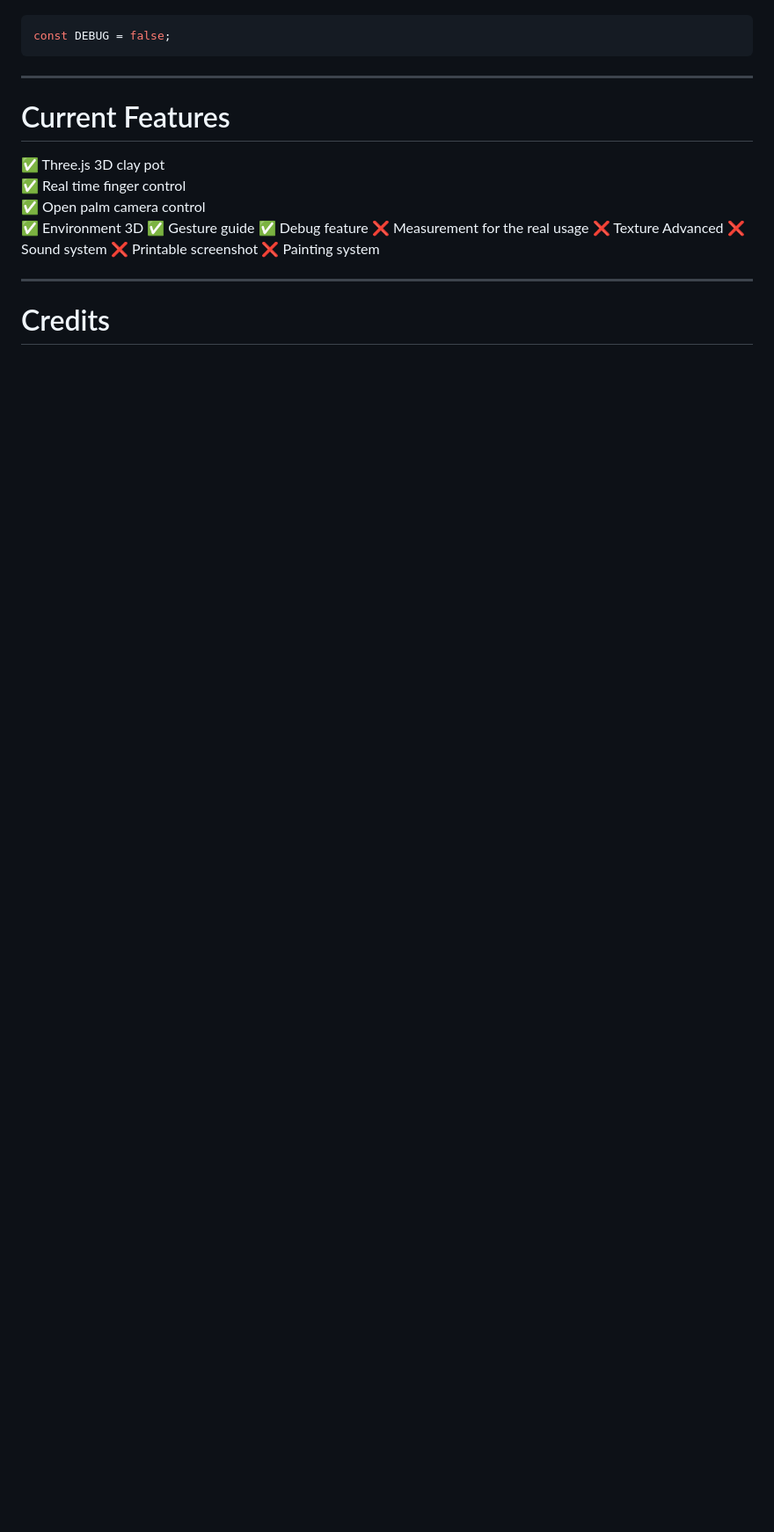
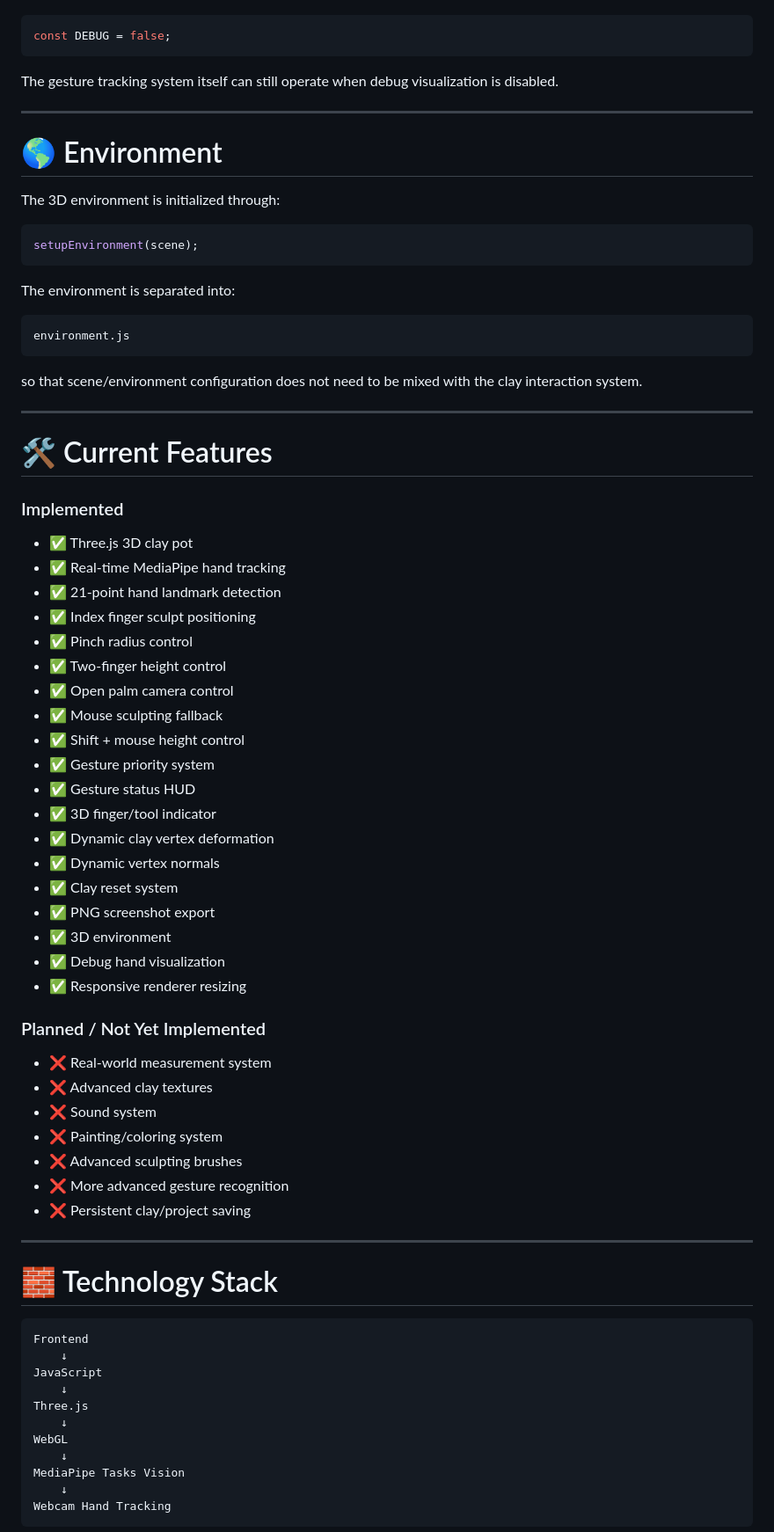
Before and after one commit to NonLaHu/clayPotThreeDemo, a Markdown page: README.md, the part around one of its changes. Shown at 88% size. Drawn GitHub-style; blank space fills up the shorter version.

````diff
--- a/README.md
+++ b/README.md
@@ -296,21 +527,77 @@ Disable:
 const DEBUG = false;
 ```
 
+The gesture tracking system itself can still operate when debug visualization is disabled.
+
 ---
 
-# Current Features
+# 🌎 Environment
 
-✅ Three.js 3D clay pot
-✅ Real time finger control
-✅ Open palm camera control
-✅ Environment 3D
-✅ Gesture guide
-✅ Debug feature
-❌ Measurement for the real usage
-❌ Texture Advanced
-❌ Sound system
-❌ Printable screenshot
-❌ Painting system
+The 3D environment is initialized through:
+
+```javascript
+setupEnvironment(scene);
+```
+
+The environment is separated into:
+
+```text
+environment.js
+```
+
+so that scene/environment configuration does not need to be mixed with the clay interaction system.
 
 ---
-# Credits
+
+# 🛠️ Current Features
+
+### Implemented
+
+* ✅ Three.js 3D clay pot
+* ✅ Real-time MediaPipe hand tracking
+* ✅ 21-point hand landmark detection
+* ✅ Index finger sculpt positioning
+* ✅ Pinch radius control
+* ✅ Two-finger height control
+* ✅ Open palm camera control
+* ✅ Mouse sculpting fallback
+* ✅ Shift + mouse height control
+* ✅ Gesture priority system
+* ✅ Gesture status HUD
+* ✅ 3D finger/tool indicator
+* ✅ Dynamic clay vertex deformation
+* ✅ Dynamic vertex normals
+* ✅ Clay reset system
+* ✅ PNG screenshot export
+* ✅ 3D environment
+* ✅ Debug hand visualization
+* ✅ Responsive renderer resizing
+
+### Planned / Not Yet Implemented
+
+* ❌ Real-world measurement system
+* ❌ Advanced clay textures
+* ❌ Sound system
+* ❌ Painting/coloring system
+* ❌ Advanced sculpting brushes
+* ❌ More advanced gesture recognition
+* ❌ Persistent clay/project saving
+
+---
+
+# 🧱 Technology Stack
+
+```text
+Frontend
+    ↓
+JavaScript
+    ↓
+Three.js
+    ↓
+WebGL
+    ↓
+MediaPipe Tasks Vision
+    ↓
+Webcam Hand Tracking
+```
+
````
Also changed, not shown: other parts of README.md (+369 -121 lines).
